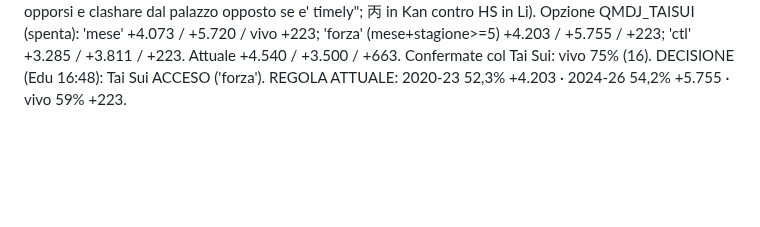
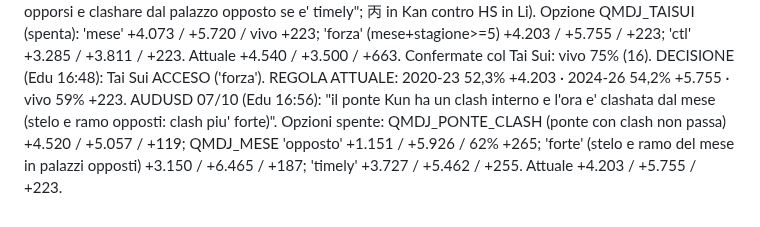
Before and after one commit to edufengshui/storico-trading, a Markdown page: RIPARTENZA_24_10_2026_S61.md, the part around the change. GitHub-like rendering; blank space fills up the shorter version.

Commit message:
QMDJ: ponte con clash e mese opposto, misura (Edu, 25/10/2026)
Co-Authored-By: Claude Opus 5.5 <noreply@anthropic.com>
Claude-Session: https://claude.ai/code/session_01UUgqwAH4xVogYadbo3VLGX

```diff
--- a/RIPARTENZA_24_10_2026_S61.md
+++ b/RIPARTENZA_24_10_2026_S61.md
@@ -232,3 +232,6 @@ TAI SUI (Edu 16:46, NZDUSD 07/10: "lo stelo dell'anno e' il Tai Sui e puo' oppor
 contro HS in Li). Opzione QMDJ_TAISUI (spenta): 'mese' +4.073 / +5.720 / vivo +223; 'forza' (mese+stagione>=5) +4.203 / +5.755 / +223;
 'ctl' +3.285 / +3.811 / +223. Attuale +4.540 / +3.500 / +663. Confermate col Tai Sui: vivo 75% (16).
 DECISIONE (Edu 16:48): Tai Sui ACCESO ('forza'). REGOLA ATTUALE: 2020-23 52,3% +4.203 · 2024-26 54,2% +5.755 · vivo 59% +223.
+AUDUSD 07/10 (Edu 16:56): "il ponte Kun ha un clash interno e l'ora e' clashata dal mese (stelo e ramo opposti: clash piu' forte)".
+Opzioni spente: QMDJ_PONTE_CLASH (ponte con clash non passa) +4.520 / +5.057 / +119; QMDJ_MESE 'opposto' +1.151 / +5.926 / 62% +265;
+'forte' (stelo e ramo del mese in palazzi opposti) +3.150 / +6.465 / +187; 'timely' +3.727 / +5.462 / +255. Attuale +4.203 / +5.755 / +223.
```
